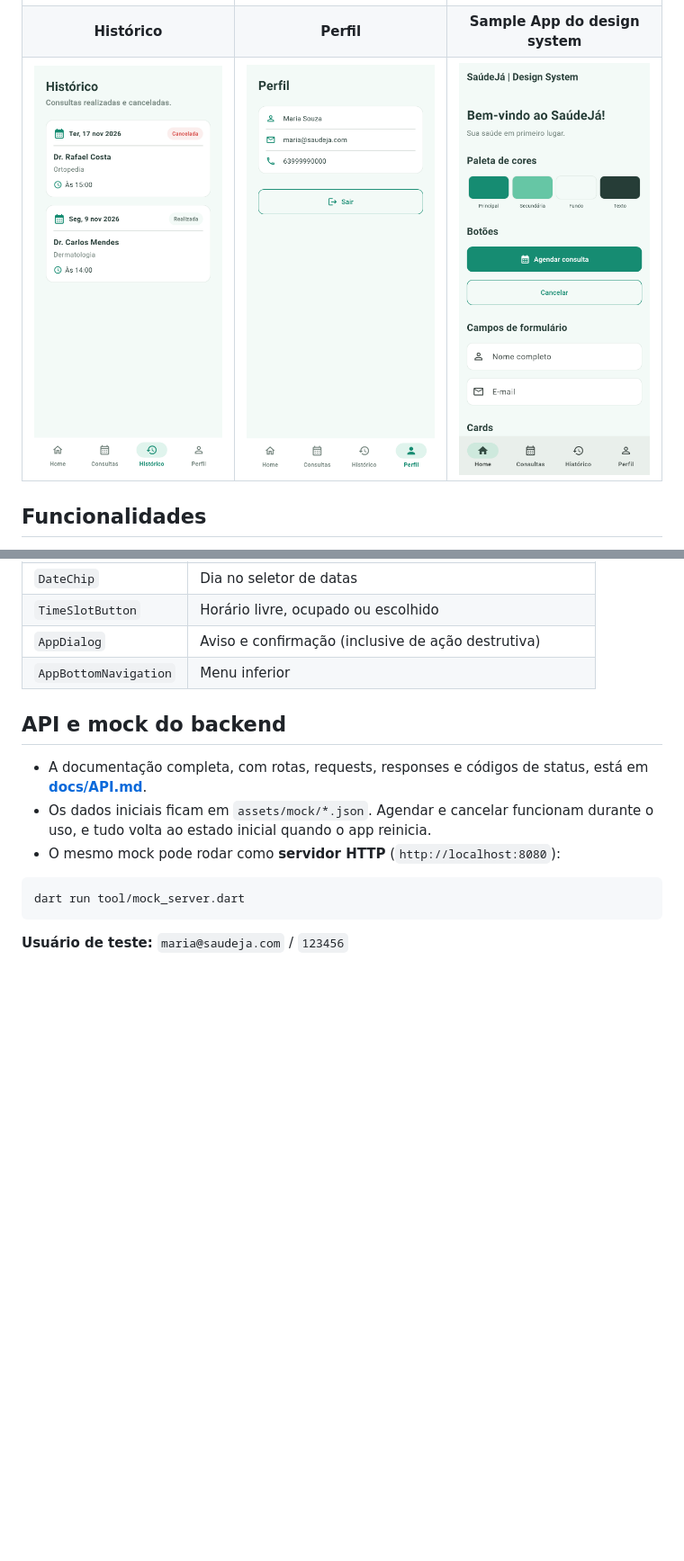
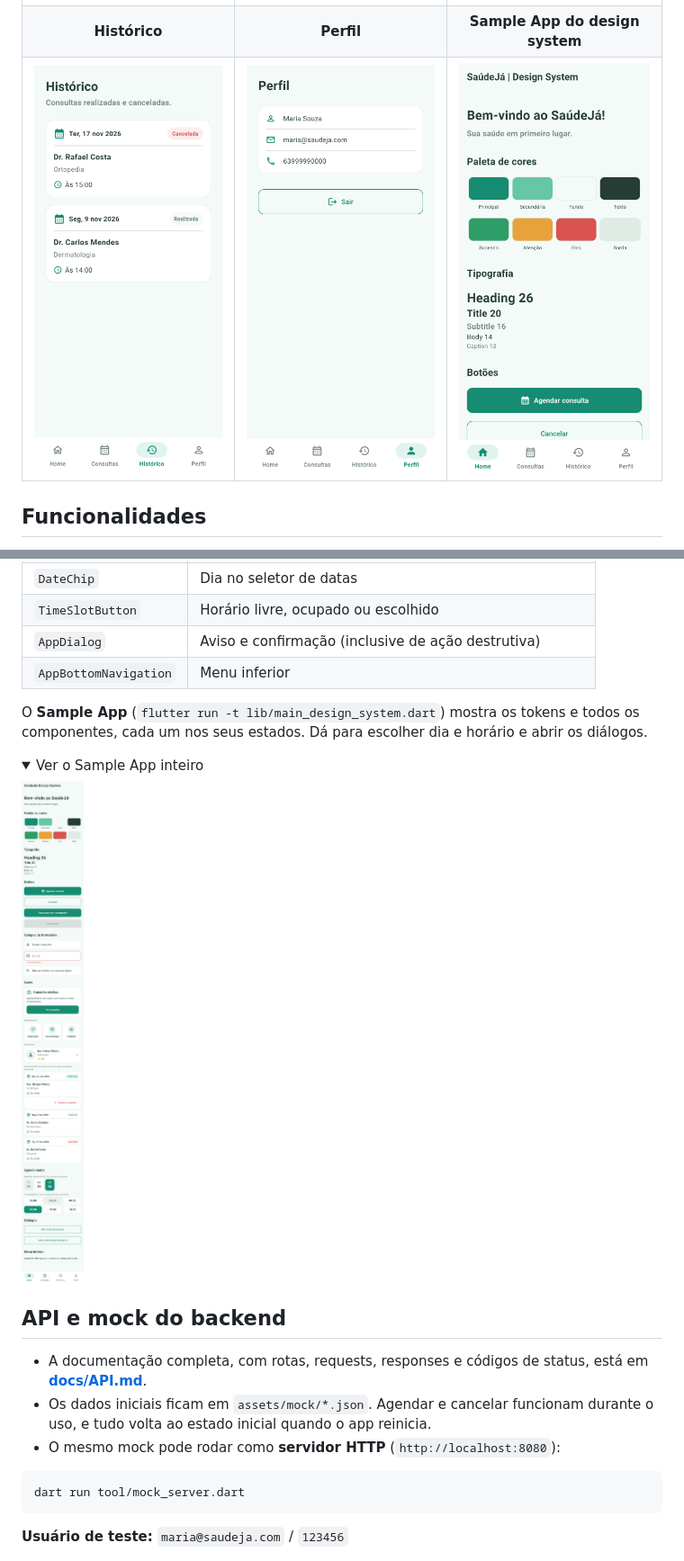
Before and after one commit to GUIZINLT/saude_ja, a Markdown page: README.md, 2 parts joined by grey strips. Shown at 90% size. Drawn GitHub-style; pictures changed too: docs/screenshots/09_design_system.png, docs/screenshots/10_design_system_completo.png (added); folded sections open; blank space fills up the shorter version.

```diff
--- a/README.md
+++ b/README.md
@@ -84,6 +84,15 @@ Paleta verde, tipografia e espaçamentos centralizados em `lib/design_system/tok
 | `AppDialog` | Aviso e confirmação (inclusive de ação destrutiva) |
 | `AppBottomNavigation` | Menu inferior |
 
+O **Sample App** (`flutter run -t lib/main_design_system.dart`) mostra os tokens e todos os componentes, cada um nos seus estados. Dá para escolher dia e horário e abrir os diálogos.
+
+<details>
+<summary>Ver o Sample App inteiro</summary>
+
+<img src="docs/screenshots/10_design_system_completo.png" width="320">
+
+</details>
+
 ## API e mock do backend
 
 - A documentação completa, com rotas, requests, responses e códigos de status, está em **[docs/API.md](docs/API.md)**.
```
Also changed, not shown: 3 other files.
